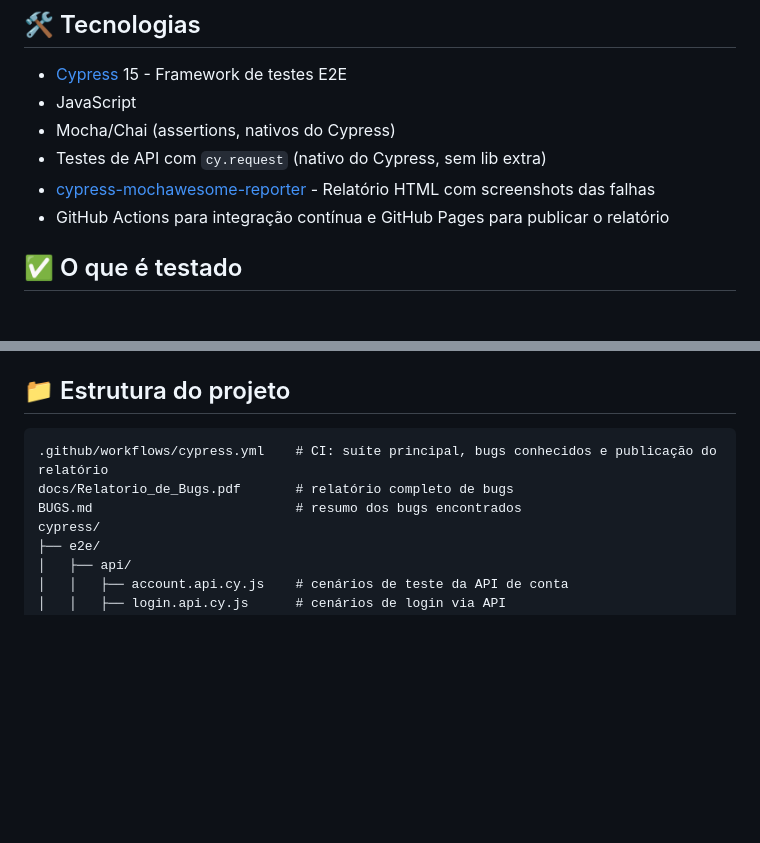
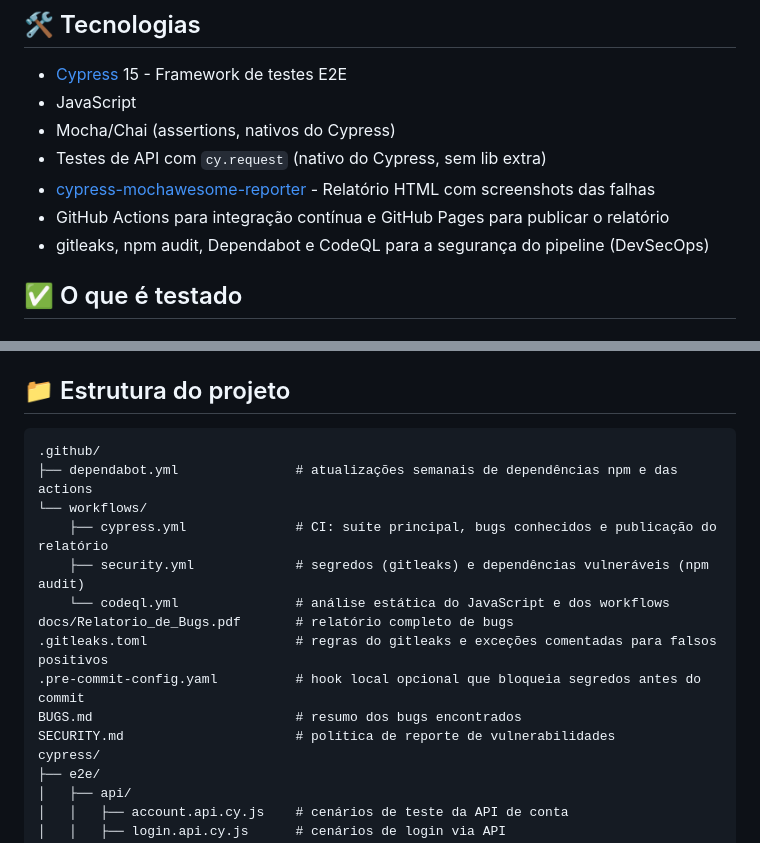
Before and after one commit to Arckangelo/automationexercise-cypress-tests, a Markdown page: README.md, 2 parts joined by grey strips. Drawn GitHub-style; blank space fills up the shorter version.

````diff
--- a/README.md
+++ b/README.md
@@ -20,6 +22,7 @@ Projeto desenvolvido para praticar e demonstrar habilidades em automação de te
 - Testes de API com `cy.request` (nativo do Cypress, sem lib extra)
 - [cypress-mochawesome-reporter](https://github.com/LironEr/cypress-mochawesome-reporter) - Relatório HTML com screenshots das falhas
 - GitHub Actions para integração contínua e GitHub Pages para publicar o relatório
+- gitleaks, npm audit, Dependabot e CodeQL para a segurança do pipeline (DevSecOps)
 
 ## ✅ O que é testado
 
@@ -75,9 +78,17 @@ principal (`npm test`) e rodam num job separado do CI, que não quebra o pipelin
 
 ## 📁 Estrutura do projeto
 ```
-.github/workflows/cypress.yml    # CI: suíte principal, bugs conhecidos e publicação do relatório
+.github/
+├── dependabot.yml               # atualizações semanais de dependências npm e das actions
+└── workflows/
+    ├── cypress.yml              # CI: suíte principal, bugs conhecidos e publicação do relatório
+    ├── security.yml             # segredos (gitleaks) e dependências vulneráveis (npm audit)
+    └── codeql.yml               # análise estática do JavaScript e dos workflows
 docs/Relatorio_de_Bugs.pdf       # relatório completo de bugs
+.gitleaks.toml                   # regras do gitleaks e exceções comentadas para falsos positivos
+.pre-commit-config.yaml          # hook local opcional que bloqueia segredos antes do commit
 BUGS.md                          # resumo dos bugs encontrados
+SECURITY.md                      # política de reporte de vulnerabilidades
 cypress/
 ├── e2e/
 │   ├── api/
````
Also changed, not shown: other parts of README.md (+34 -0 lines), SECURITY.md (added, +44 -0 lines).
